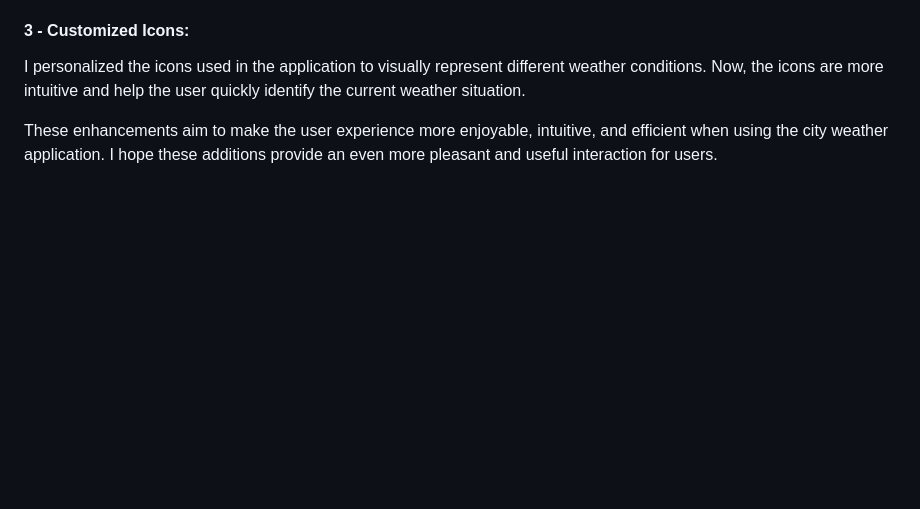
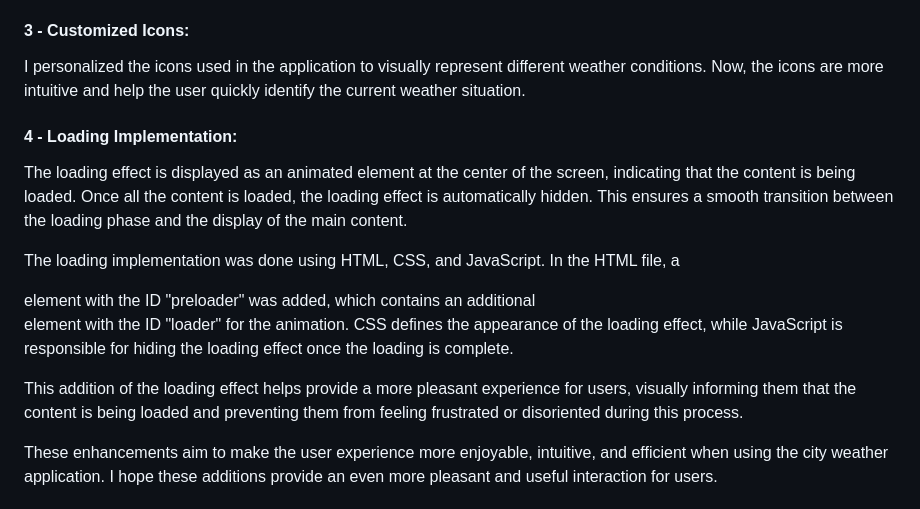
Before and after one commit to figuerarj/clima_tempo_api, a Markdown page: README.md, the part around the change. GitHub-like rendering; blank space fills up the shorter version.

Commit message:
Update README.md
Insert Loading Implementation

```diff
--- a/README.md
+++ b/README.md
@@ -82,6 +82,15 @@ I further highlighted the information about the current weather condition. Now,
 #### 3 - Customized Icons:
 I personalized the icons used in the application to visually represent different weather conditions. Now, the icons are more intuitive and help the user quickly identify the current weather situation.
 
+#### 4 - Loading Implementation:
+
+The loading effect is displayed as an animated element at the center of the screen, indicating that the content is being loaded. Once all the content is loaded, the loading effect is automatically hidden. This ensures a smooth transition between the loading phase and the display of the main content.
+
+The loading implementation was done using HTML, CSS, and JavaScript. In the HTML file, a <div> element with the ID "preloader" was added, which contains an additional <div> element with the ID "loader" for the animation. CSS defines the appearance of the loading effect, while JavaScript is responsible for hiding the loading effect once the loading is complete.
+
+This addition of the loading effect helps provide a more pleasant experience for users, visually informing them that the content is being loaded and preventing them from feeling frustrated or disoriented during this process.
+
+
 
 These enhancements aim to make the user experience more enjoyable, intuitive, and efficient when using the city weather application. I hope these additions provide an even more pleasant and useful interaction for users.
 
```
